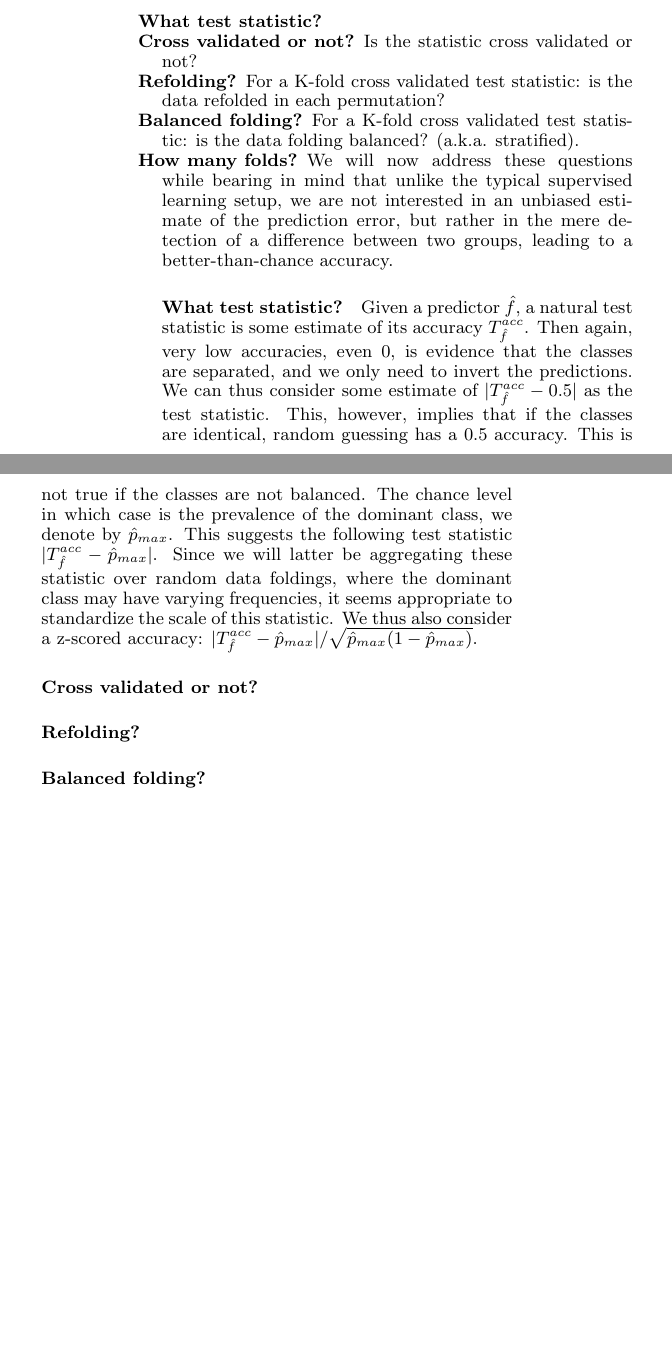
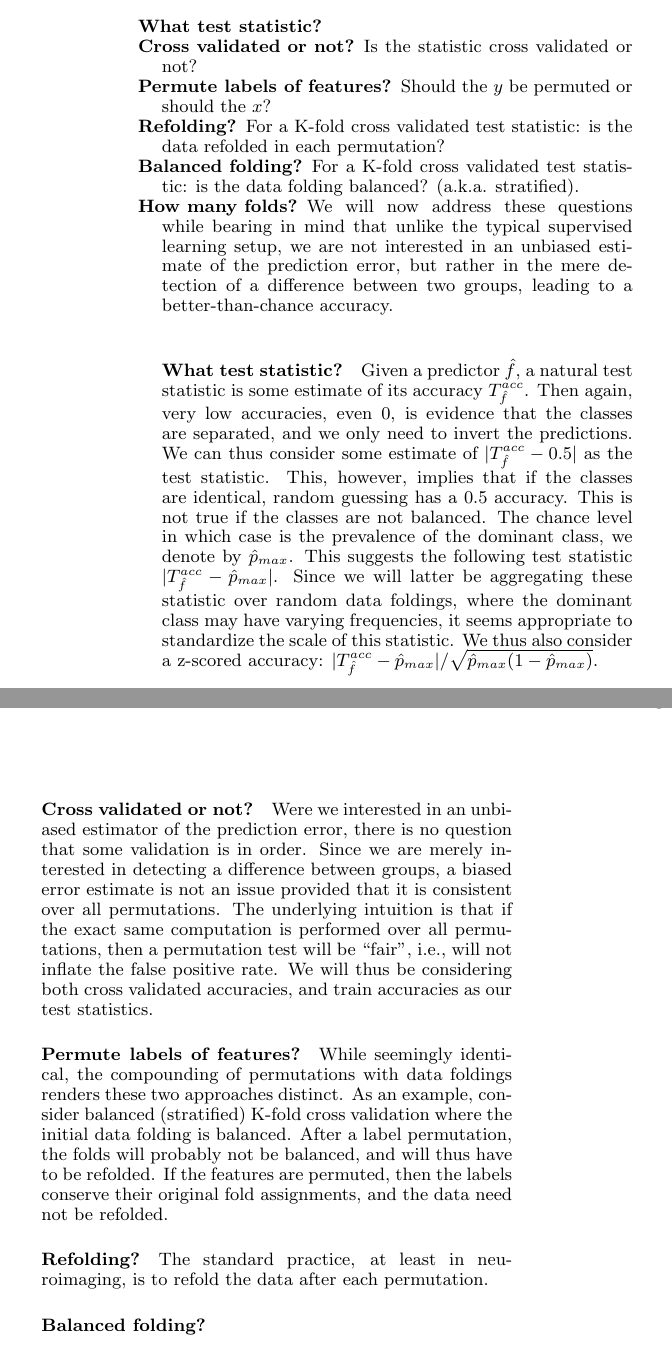
Before and after one commit to johnros/permuting_accuracy, a LaTeX document (permuting_accuracy.tex): two parts of the columns of page 2 of 2, joined at a grey line, cut so that both start at the same text, the shorter picture padded with empty space. The pictures show the PDF file permuting_accuracy.pdf that the author committed with the source.

Commit message:
progress

```diff
--- a/permuting_accuracy.tex
+++ b/permuting_accuracy.tex
@@ -142,6 +142,7 @@ The design of the test consists of the following choices:
 \begin{description}
 \item [What test statistic?]
 \item [Cross validated or not?] Is the statistic cross validated or not?
+\item [Permute labels of features?] Should the $\outcomes$ be permuted or should the $\features$?
 \item [Refolding?] For a K-fold cross validated test statistic: is the data refolded in each permutation?
 \item [Balanced folding?] For a K-fold cross validated test statistic: is the data folding balanced? (a.k.a. stratified).
 \item [How many folds?]
@@ -160,8 +161,23 @@ We thus also consider a z-scored accuracy: $|\acc_{\hypEstim}-\dominant|/\sqrt{\
 
 
 \paragraph{Cross validated or not?}
+Were we interested in an unbiased estimator of the prediction error, there is no question that some validation is in order.
+Since we are merely interested in detecting a difference between groups, a biased error estimate is not an issue provided that it is consistent over all permutations.
+The underlying intuition is that if the exact same computation is performed over all permutations, then a permutation test will be ``fair'', i.e., will not inflate the false positive rate.
+We will thus be considering both cross validated accuracies, and train accuracies as our test statistics.
+
+
+\paragraph{Permute labels of features?}
+While seemingly identical, the compounding of permutations with data foldings renders these two approaches distinct.
+As an example, consider balanced (stratified) K-fold cross validation where the initial data folding is balanced.
+After a label permutation, the folds will probably not be balanced, and will thus have to be refolded.
+If the features are permuted, then the labels conserve their original fold assignments, and the data need not be refolded.
+
 
 \paragraph{Refolding?}
+The standard practice, at least in neuroimaging, is to refold the data after each permutation.
+
+
 
 \paragraph{Balanced folding?}
 
```
Also changed, not shown: permuting_accuracy.pdf.
